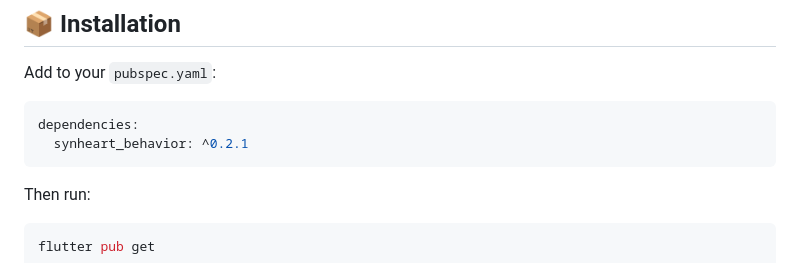
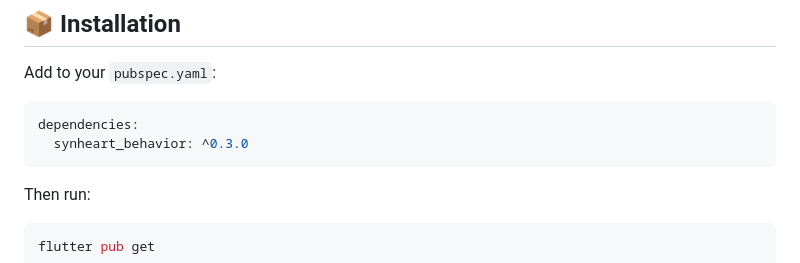
Before and after one commit to synheart-ai/synheart-behavior-dart, a Markdown page: README.md, the part around the change. Drawn GitHub-style.

Commit message:
docs(readme): bump install pin 0.2.1 → 0.3.0

````diff
--- a/README.md
+++ b/README.md
@@ -40,7 +40,7 @@ Add to your `pubspec.yaml`:
 
 ```yaml
 dependencies:
-  synheart_behavior: ^0.2.1
+  synheart_behavior: ^0.3.0
 ```
 
 Then run:
````
